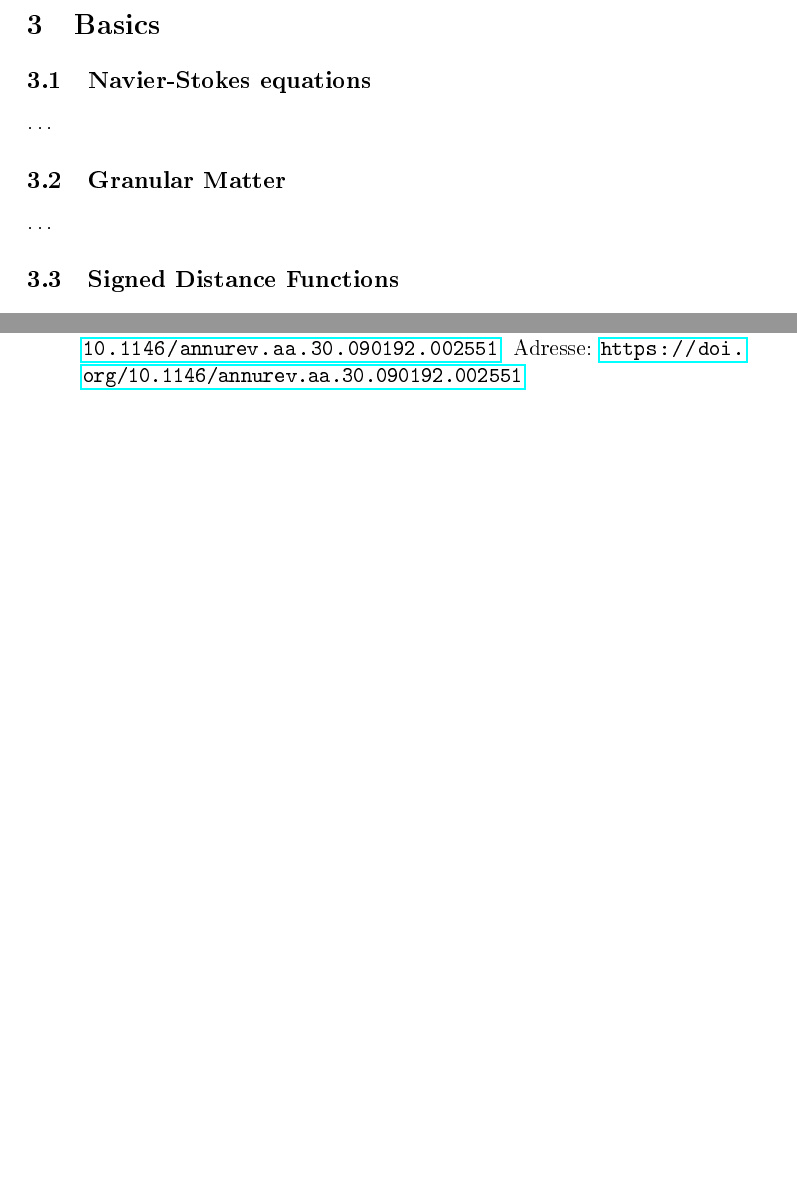
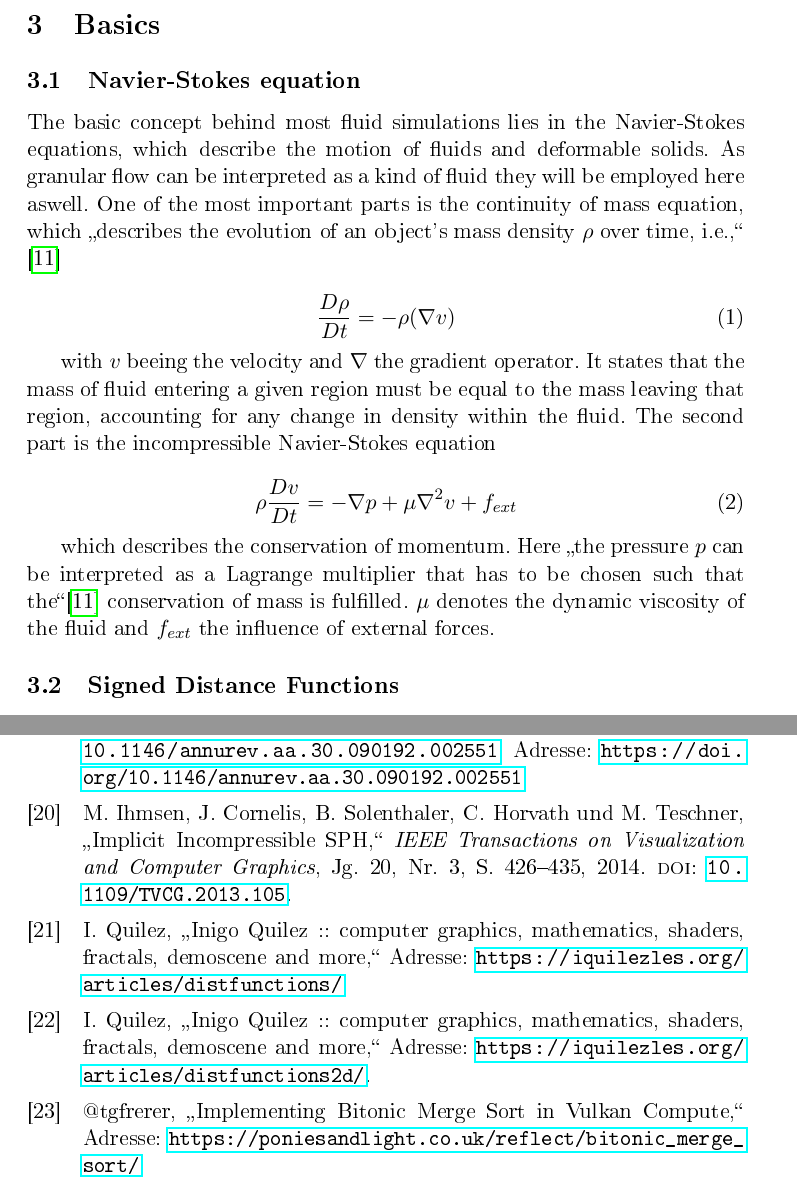
Before and after one commit to andre-neder/granular-matter-sph, a LaTeX document (docs/ma.tex, which reads docs/sources.bib): two parts of pages 6 and 23 of 23 before the commit and two parts of pages 6 and 24 of 24 after it, joined at a grey line, cut so that both start at the same text, the shorter picture padded with empty space. The pictures show the PDF file docs/ma.pdf that the author committed with the source.

Commit message:
ausarbeitung

```diff
--- a/docs/ma.tex
+++ b/docs/ma.tex
@@ -58,9 +56,32 @@
 
-    \subsection{Granular Matter}
-    \dots
+    \subsection{Navier-Stokes equation}
+    The basic concept behind most fluid simulations lies in the Navier-Stokes equations, which describe the motion of fluids and deformable solids. As granular flow can be interpreted as a kind of fluid they will be employed here aswell. One of the most important parts is the continuity of mass equation, which \enquote{describes the evolution of an object's mass density $\rho$ over time, i.e.,} \cite{survey_on_sph}
+
+    \begin{equation}
+        \frac{D \rho}{D t} = -\rho(\nabla v)
+    \end{equation}
+
+    with $v$ beeing the velocity and $\nabla$ the gradient operator. It states that the mass of fluid entering a given region must be equal to the mass leaving that region, accounting for any change in density within the fluid. The second part is the incompressible Navier-Stokes equation
+
+    \begin{equation}
+        \rho \frac{D v}{D t} = -\nabla p + \mu \nabla^2 v + f_{ext}
+    \end{equation}
+
+    which describes the conservation of momentum. Here \enquote{the pressure $p$ can be interpreted as a Lagrange multiplier that has to be chosen such that the}\cite{survey_on_sph} conservation of mass is fulfilled. $\mu$ denotes the dynamic viscosity of the fluid and $f_{ext}$ the influence of external forces.
 
     \subsection{Signed Distance Functions}
-    \dots
+    Signed distance functions (SDF) are a versatile tool in computer graphics. They determine the shorted distance of a point in space to the surface of geometric object, while preserving information about if the point is inside or outside the object. This allows for precise implicit reconstruction of surfaces. A greate source for understanding and utilizing SDFs has been \cite{iquilezles}.
+
+    \begin{figure}[H]
+            \includegraphics[width=0.5\textwidth]{figures/gfx00.png}
+            \includegraphics[width=0.5\textwidth]{figures/gfx02.png}
+        \caption{SDF of a circle and a box in 2D \cite{iquilezles2}}
+    \end{figure}
 
     \subsection{Bitonic Sort}
-    \dots
+
+    Bitonic merge sort is a sorting algorithm with a performance complexity of $O(\log^2(n))$. The algorithm can be implmented on the GPU to achieve a massive performance increase by parallelization. In this work, a modified version of the implementation by \href{https://twitter.com/tgfrerer}{@tgfrerer} has been used \cite{bitonic}. The algorithm uses a pattern of comparison to sort a list of elements in parallel. The algorithm has been modified to use Vulkan's Push Constants to select the type of comparison inside of the shader provided by \cite{bitonic}. Another change is the use of Specialization Constants to set the local workgroup size of the compute shader invocation.
+
+    \begin{figure}[H]
+        \begin{center}
+            \includegraphics[width=1\textwidth]{figures/bitonic_sort.png}
--- a/docs/sources.bib
+++ b/docs/sources.bib
@@ -280,17 +283,29 @@ doi = {10.1146/annurev.aa.30.090192.002551},
 
-URL = {
-
-        https://doi.org/10.1146/annurev.aa.30.090192.002551
+@ARTICLE{6570475,
+  author={Ihmsen, Markus and Cornelis, Jens and Solenthaler, Barbara and Horvath, Christopher and Teschner, Matthias},
+  journal={IEEE Transactions on Visualization and Computer Graphics},
+  title={Implicit Incompressible SPH},
+  year={2014},
+  volume={20},
+  number={3},
+  pages={426-435},
+  doi={10.1109/TVCG.2013.105}}
 
 
 
-},
-eprint = {
 
-        https://doi.org/10.1146/annurev.aa.30.090192.002551
-
-
-
+@article{iquilezles,
+   title={Inigo Quilez :: computer graphics, mathematics, shaders, fractals, demoscene and more},
+   url={https://iquilezles.org/articles/distfunctions/},
+   author={Quilez, Inigo},
 }
-
+@article{iquilezles2,
+   title={Inigo Quilez :: computer graphics, mathematics, shaders, fractals, demoscene and more},
+   url={https://iquilezles.org/articles/distfunctions2d/},
+   author={Quilez, Inigo},
 }
+@article{bitonic,
+   title={Implementing Bitonic Merge Sort in Vulkan Compute},
+   url={https://poniesandlight.co.uk/reflect/bitonic_merge_sort/},
+   author={@tgfrerer},
+}
```
Also changed, not shown: docs/figures/bitonic_sort.png (added), docs/figures/bitonic_sort.svg (added), docs/figures/gfx00.png (added), docs/figures/gfx02.png (added), docs/ma.bbl, docs/ma.pdf, docs/ma_0_1_0.pdf (added), docs/ma.tex (40 more changed lines), docs/sources.bib (5 more changed lines), 9 other files. Lines whose indentation alone changed are shown as unchanged.
